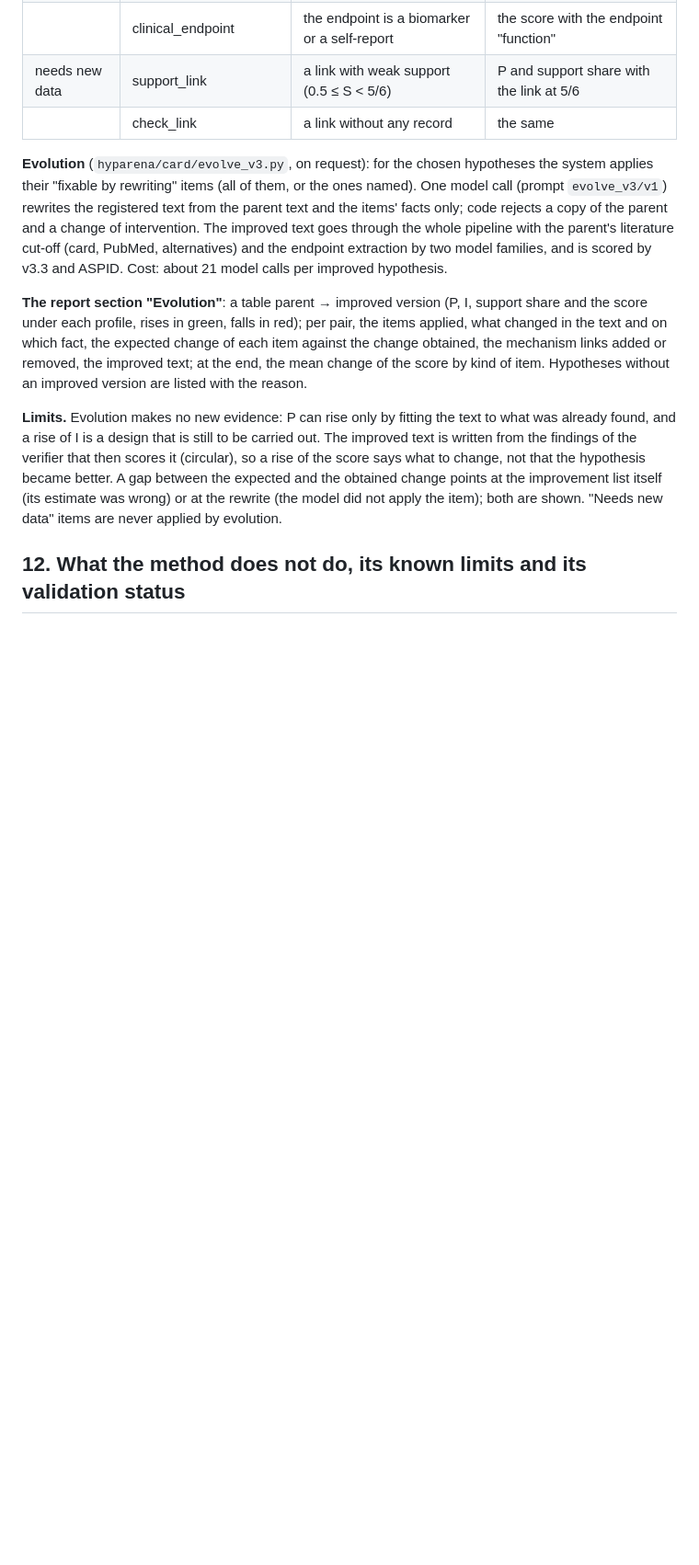
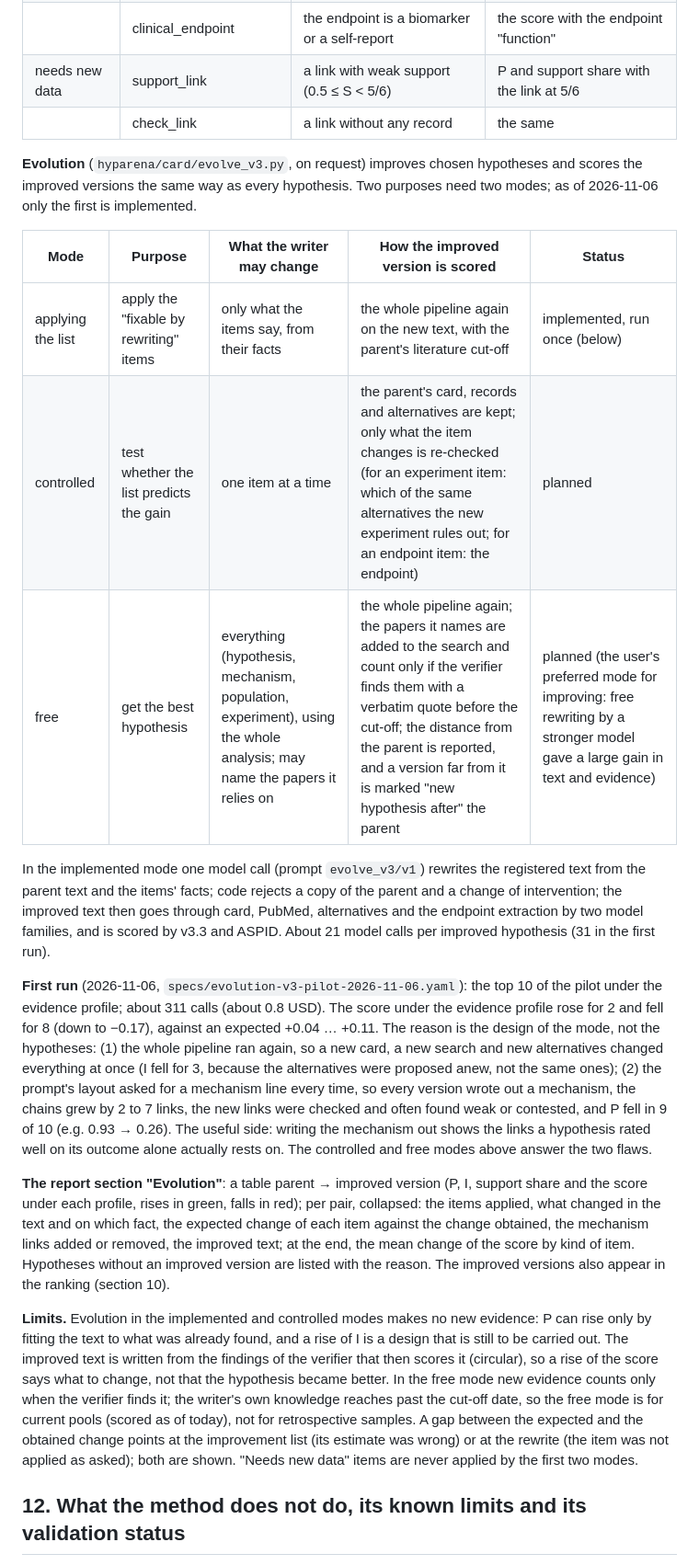
Before and after one commit to danrd/hyp-arena, a Markdown page: docs/method-v3-manual.md, the part around one of its changes. Shown at 92% size. Rendered like a GitHub page; blank space fills up the shorter version.

Commit message:
Manual: evolution modes (applying the list: implemented; controlled and free: planned), the first run and why it lowered the scores, improved versions in the ranking, collapsed blocks
Co-Authored-By: Claude Opus 5.5 <noreply@anthropic.com>
Claude-Session: https://claude.ai/code/session_014jxraBTGPJKoMXrf6Cqfep

```diff
--- a/docs/method-v3-manual.md
+++ b/docs/method-v3-manual.md
@@ -257,22 +260,43 @@ Items fall into two classes:
 | needs new data | support_link | a link with weak support (0.5 ≤ S < 5/6) | P and support share with the link at 5/6 |
 | | check_link | a link without any record | the same |
 
-**Evolution** (`hyparena/card/evolve_v3.py`, on request): for the chosen hypotheses the system applies their "fixable by
-rewriting" items (all of them, or the ones named). One model call (prompt `evolve_v3/v1`) rewrites the registered text from
-the parent text and the items' facts only; code rejects a copy of the parent and a change of intervention. The improved
-text goes through the whole pipeline with the parent's literature cut-off (card, PubMed, alternatives) and the endpoint
-extraction by two model families, and is scored by v3.3 and ASPID. Cost: about 21 model calls per improved hypothesis.
+**Evolution** (`hyparena/card/evolve_v3.py`, on request) improves chosen hypotheses and scores the improved versions
+the same way as every hypothesis. Two purposes need two modes; as of 2026-11-06 only the first is implemented.
+
+| Mode | Purpose | What the writer may change | How the improved version is scored | Status |
+|---|---|---|---|---|
+| applying the list | apply the "fixable by rewriting" items | only what the items say, from their facts | the whole pipeline again on the new text, with the parent's literature cut-off | implemented, run once (below) |
+| controlled | test whether the list predicts the gain | one item at a time | the parent's card, records and alternatives are kept; only what the item changes is re-checked (for an experiment item: which of the same alternatives the new experiment rules out; for an endpoint item: the endpoint) | planned |
+| free | get the best hypothesis | everything (hypothesis, mechanism, population, experiment), using the whole analysis; may name the papers it relies on | the whole pipeline again; the papers it names are added to the search and count only if the verifier finds them with a verbatim quote before the cut-off; the distance from the parent is reported, and a version far from it is marked "new hypothesis after" the parent | planned (the user's preferred mode for improving: free rewriting by a stronger model gave a large gain in text and evidence) |
+
+In the implemented mode one model call (prompt `evolve_v3/v1`) rewrites the registered text from the parent text and the
+items' facts; code rejects a copy of the parent and a change of intervention; the improved text then goes through card,
+PubMed, alternatives and the endpoint extraction by two model families, and is scored by v3.3 and ASPID. About 21 model
+calls per improved hypothesis (31 in the first run).
+
+**First run** (2026-11-06, `specs/evolution-v3-pilot-2026-11-06.yaml`): the top 10 of the pilot under the evidence
+profile; about 311 calls (about 0.8 USD). The score under the evidence profile rose for 2 and fell for 8 (down to −0.17),
+against an expected +0.04 … +0.11. The reason is the design of the mode, not the hypotheses: (1) the whole pipeline ran
+again, so a new card, a new search and new alternatives changed everything at once (I fell for 3, because the alternatives
+were proposed anew, not the same ones); (2) the prompt's layout asked for a mechanism line every time, so every version
+wrote out a mechanism, the chains grew by 2 to 7 links, the new links were checked and often found weak or contested, and P
+fell in 9 of 10 (e.g. 0.93 → 0.26). The useful side: writing the mechanism out shows the links a hypothesis rated well on its
+outcome alone actually rests on. The controlled and free modes above answer the two flaws.
 
 **The report section "Evolution"**: a table parent → improved version (P, I, support share and the score under each
-profile, rises in green, falls in red); per pair, the items applied, what changed in the text and on which fact, the
-expected change of each item against the change obtained, the mechanism links added or removed, the improved text; at the
-end, the mean change of the score by kind of item. Hypotheses without an improved version are listed with the reason.
+profile, rises in green, falls in red); per pair, collapsed: the items applied, what changed in the text and on which fact,
+the expected change of each item against the change obtained, the mechanism links added or removed, the improved text; at
+the end, the mean change of the score by kind of item. Hypotheses without an improved version are listed with the reason.
+The improved versions also appear in the ranking (section 10).
 
-**Limits.** Evolution makes no new evidence: P can rise only by fitting the text to what was already found, and a rise of
-I is a design that is still to be carried out. The improved text is written from the findings of the verifier that then
-scores it (circular), so a rise of the score says what to change, not that the hypothesis became better. A gap between the
-expected and the obtained change points at the improvement list itself (its estimate was wrong) or at the rewrite (the
-model did not apply the item); both are shown. "Needs new data" items are never applied by evolution.
+**Limits.** Evolution in the implemented and controlled modes makes no new evidence: P can rise only by fitting the text to
+what was already found, and a rise of I is a design that is still to be carried out. The improved text is written from the
+findings of the verifier that then scores it (circular), so a rise of the score says what to change, not that the
+hypothesis became better. In the free mode new evidence counts only when the verifier finds it; the writer's own knowledge
+reaches past the cut-off date, so the free mode is for current pools (scored as of today), not for retrospective samples.
+A gap between the expected and the obtained change points at the improvement list (its estimate was wrong) or at the
+rewrite (the item was not applied as asked); both are shown. "Needs new data" items are never applied by the first two
+modes.
 
 ## 12. What the method does not do, its known limits and its validation status
 
```
Also changed, not shown: other parts of docs/method-v3-manual.md (+8 -4 lines).
